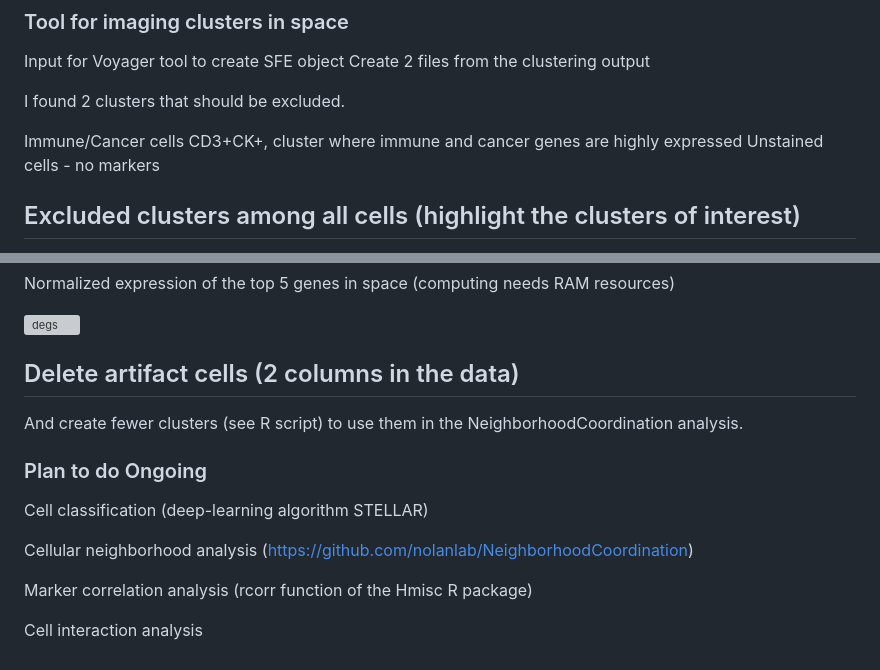
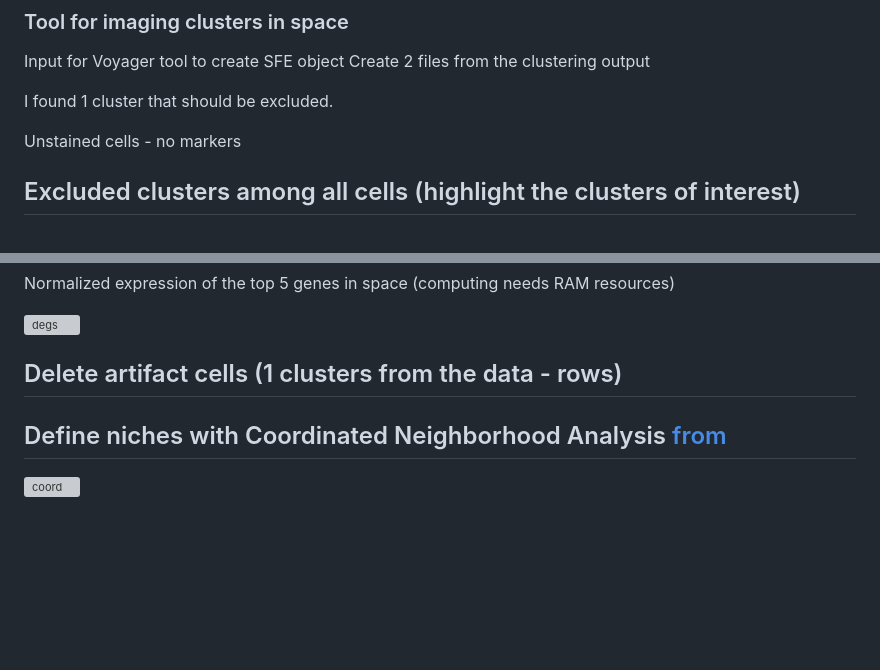
Before and after one commit to Elena983/phenotyping_IF_images, a Markdown page: README.md, 2 parts joined by grey strips. Drawn GitHub-style; blank space fills up the shorter version; grey boxes are pictures that could not be loaded.

```diff
--- a/README.md
+++ b/README.md
@@ -106,9 +106,8 @@ Create 2 files from the clustering output
 
 <image src='https://github.com/Elena983/phenotyping_IF_images/assets/68946912/7f3d5cfe-e6d3-4b1f-99ab-678253b71c9f' width='850' alt='SFE'/>
 
-I found 2 clusters that should be excluded.
+I found 1 cluster that should be excluded.
 
-Immune/Cancer cells CD3+CK+, cluster where immune and cancer genes are highly expressed
 Unstained cells - no markers
 
 <image src='https://github.com/Elena983/phenotyping_IF_images/assets/68946912/f3c955e5-9899-492d-a9ea-99d467f99f3a' width='850' alt='excluded clasters'/>
@@ -164,15 +163,8 @@ Normalized expression of the top 5 genes in space (computing needs RAM resources
 
 ![degs](https://github.com/Elena983/phenotyping_IF_images/assets/68946912/760e07fb-3c29-4d8c-93b0-4ed0490670db)
 
-## Delete artifact cells (2 columns in the data)
-And create fewer clusters (see R script) to use them in the NeighborhoodCoordination analysis.
+## Delete artifact cells (1 clusters from the data - rows)
 
-### Plan to do Ongoing
+## Define niches with Coordinated Neighborhood Analysis [from](https://github.com/nolanlab/NeighborhoodCoordination/tree/master)
 
-Cell classification (deep-learning algorithm STELLAR)
-
-Cellular neighborhood analysis (https://github.com/nolanlab/NeighborhoodCoordination)
-
-Marker correlation analysis (rcorr function of the Hmisc R package)
-
-Cell interaction analysis
+![coord](https://github.com/Elena983/phenotyping_IF_images/assets/68946912/8f5fc02e-8106-4aff-adb4-1e38cade33f0)
```
